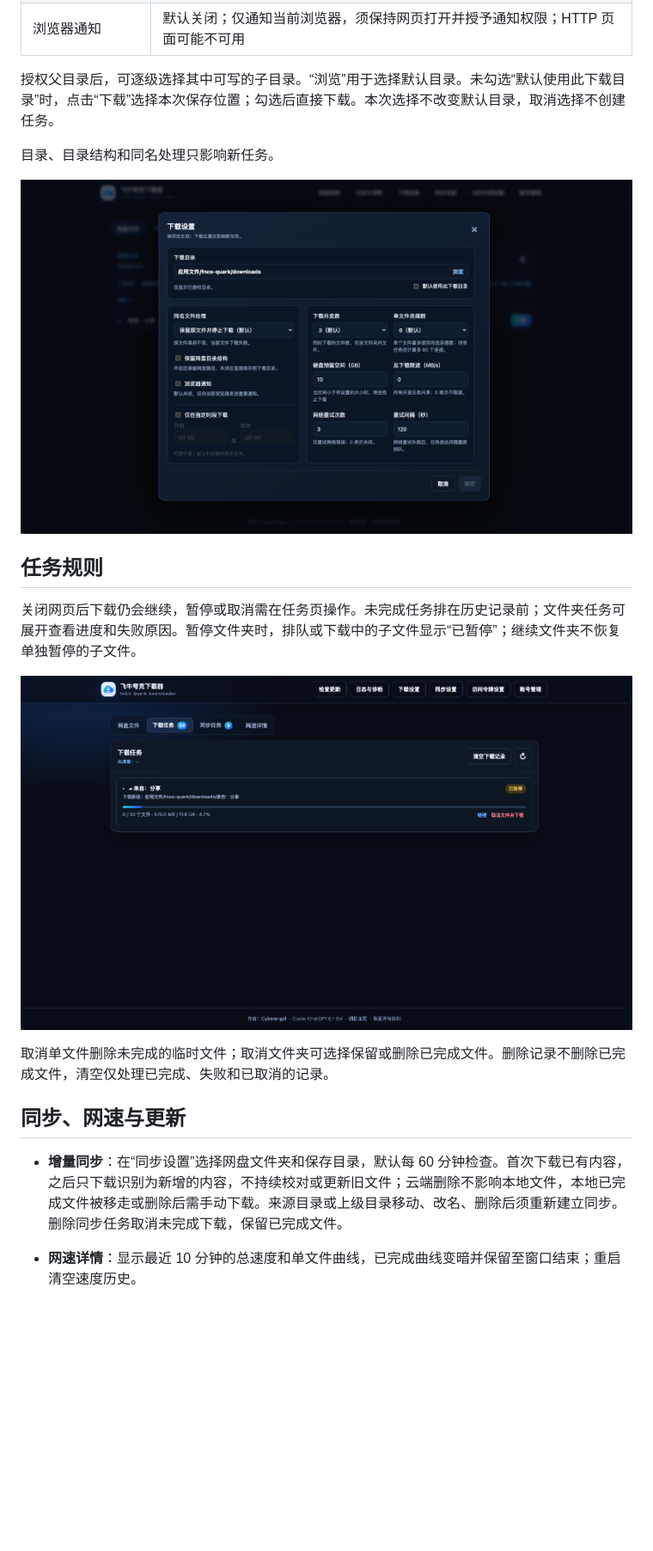
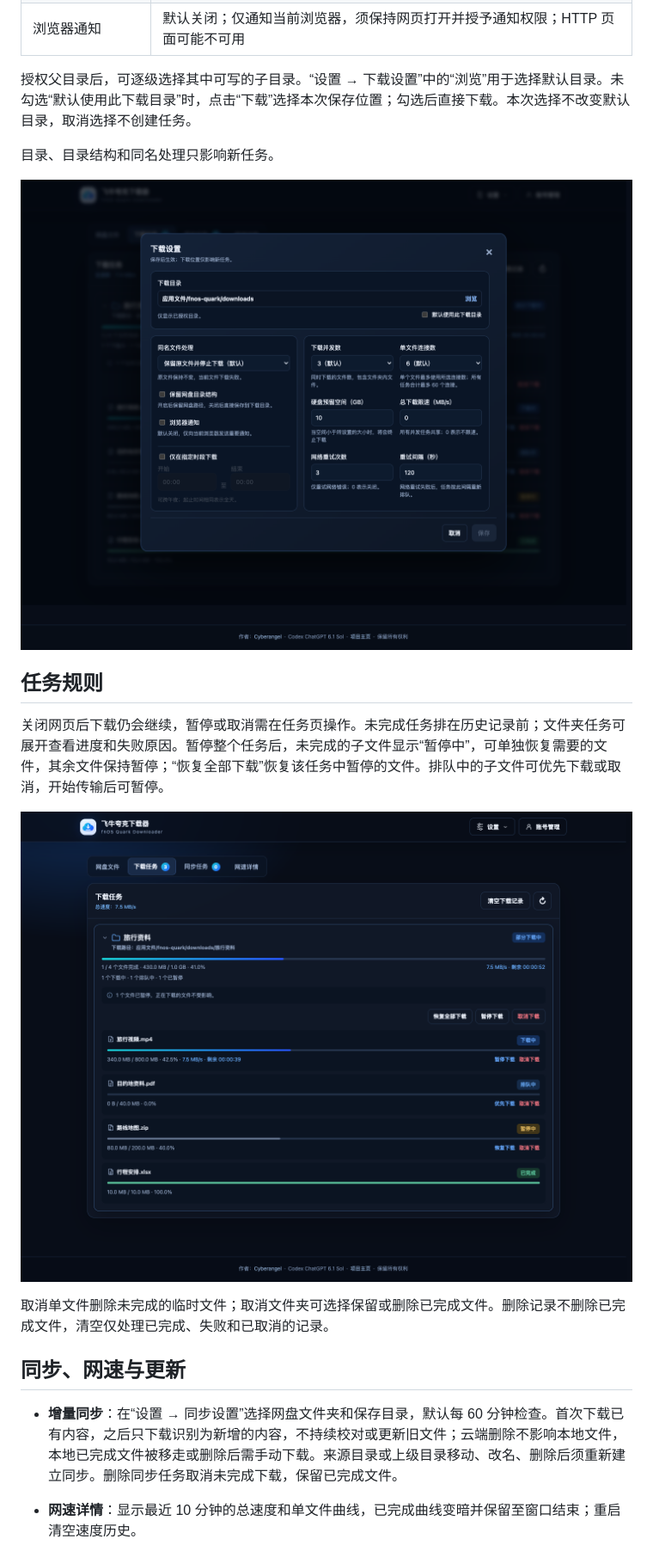
Before and after one commit to ElyDemiurge/fnOS-quark, a Markdown page: README.md, the part around one of its changes. Shown at 86% size. Drawn GitHub-style; pictures changed too: assets/screenshots/download-settings.png, assets/screenshots/download-tasks.png; blank space fills up the shorter version.

```diff
--- a/README.md
+++ b/README.md
@@ -76,7 +76,7 @@ sha256sum fnos-quark-0.7.9-x86_64.fpk
 | 网络错误自动重试 | 默认 3 次、间隔 120 秒；0 次关闭 |
 | 浏览器通知 | 默认关闭；仅通知当前浏览器，须保持网页打开并授予通知权限；HTTP 页面可能不可用 |
 
-授权父目录后，可逐级选择其中可写的子目录。“浏览”用于选择默认目录。未勾选“默认使用此下载目录”时，点击“下载”选择本次保存位置；勾选后直接下载。本次选择不改变默认目录，取消选择不创建任务。
+授权父目录后，可逐级选择其中可写的子目录。“设置 → 下载设置”中的“浏览”用于选择默认目录。未勾选“默认使用此下载目录”时，点击“下载”选择本次保存位置；勾选后直接下载。本次选择不改变默认目录，取消选择不创建任务。
 
 目录、目录结构和同名处理只影响新任务。
 
@@ -84,7 +84,7 @@ sha256sum fnos-quark-0.7.9-x86_64.fpk
 
 ## 任务规则
 
-关闭网页后下载仍会继续，暂停或取消需在任务页操作。未完成任务排在历史记录前；文件夹任务可展开查看进度和失败原因。暂停文件夹时，排队或下载中的子文件显示“已暂停”；继续文件夹不恢复单独暂停的子文件。
+关闭网页后下载仍会继续，暂停或取消需在任务页操作。未完成任务排在历史记录前；文件夹任务可展开查看进度和失败原因。暂停整个任务后，未完成的子文件显示“暂停中”，可单独恢复需要的文件，其余文件保持暂停；“恢复全部下载”恢复该任务中暂停的文件。排队中的子文件可优先下载或取消，开始传输后可暂停。
 
 ![下载任务](assets/screenshots/download-tasks.png)
 
@@ -92,7 +92,7 @@ sha256sum fnos-quark-0.7.9-x86_64.fpk
 
 ## 同步、网速与更新
 
-- **增量同步**：在“同步设置”选择网盘文件夹和保存目录，默认每 60 分钟检查。首次下载已有内容，之后只下载识别为新增的内容，不持续校对或更新旧文件；云端删除不影响本地文件，本地已完成文件被移走或删除后需手动下载。来源目录或上级目录移动、改名、删除后须重新建立同步。删除同步任务取消未完成下载，保留已完成文件。
+- **增量同步**：在“设置 → 同步设置”选择网盘文件夹和保存目录，默认每 60 分钟检查。首次下载已有内容，之后只下载识别为新增的内容，不持续校对或更新旧文件；云端删除不影响本地文件，本地已完成文件被移走或删除后需手动下载。来源目录或上级目录移动、改名、删除后须重新建立同步。删除同步任务取消未完成下载，保留已完成文件。
 - **网速详情**：显示最近 10 分钟的总速度和单文件曲线，已完成曲线变暗并保留至窗口结束；重启清空速度历史。
 
   ![网速详情](assets/screenshots/speed-details.png)
```
Also changed, not shown: other parts of README.md (+9 -9 lines), assets/screenshots/cloud-files.png, assets/screenshots/logs-diagnostics.png, assets/screenshots/speed-details.png.
